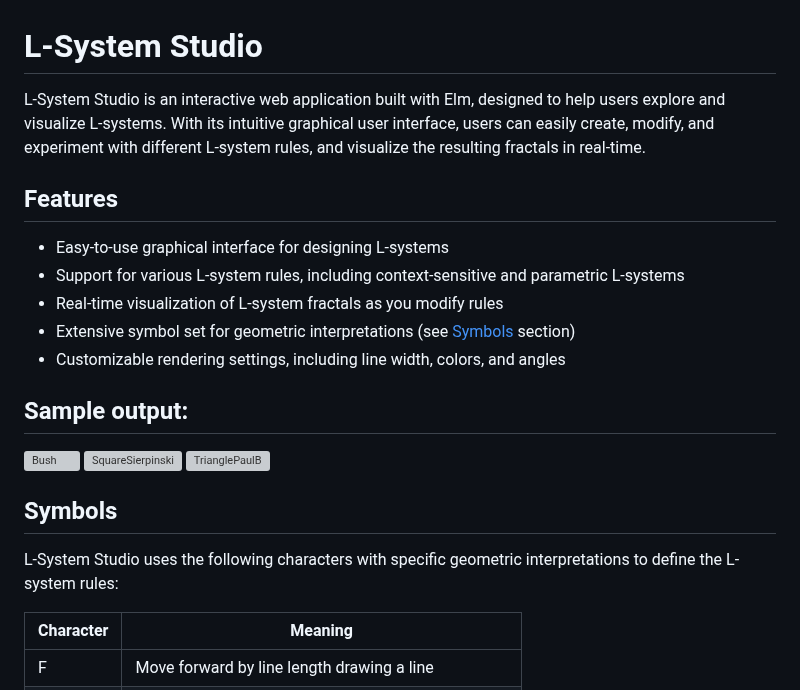
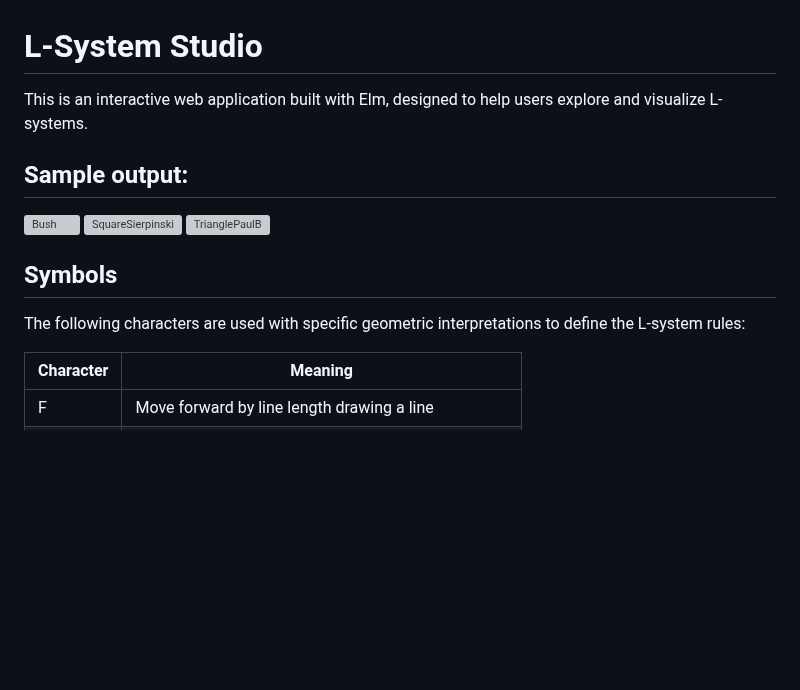
Before and after one commit to hunorg/L-System-Studio, a Markdown page: README.md, the part around the change. GitHub-like rendering; blank space fills up the shorter version; grey boxes are pictures that could not be loaded.

```diff
--- a/README.md
+++ b/README.md
@@ -1,14 +1,6 @@
 # L-System Studio
 
-L-System Studio is an interactive web application built with Elm, designed to help users explore and visualize L-systems. With its intuitive graphical user interface, users can easily create, modify, and experiment with different L-system rules, and visualize the resulting fractals in real-time.
-
-## Features
-
-- Easy-to-use graphical interface for designing L-systems
-- Support for various L-system rules, including context-sensitive and parametric L-systems
-- Real-time visualization of L-system fractals as you modify rules
-- Extensive symbol set for geometric interpretations (see [Symbols](#symbols) section)
-- Customizable rendering settings, including line width, colors, and angles
+This is an interactive web application built with Elm, designed to help users explore and visualize L-systems.
 
 ## Sample output:
 
@@ -18,7 +10,7 @@ L-System Studio is an interactive web application built with Elm, designed to he
 
 ## Symbols
 
-L-System Studio uses the following characters with specific geometric interpretations to define the L-system rules:
+The following characters are used with specific geometric interpretations to define the L-system rules:
 
 | Character | Meaning                                                     |
 |-----------|-------------------------------------------------------------|
```
